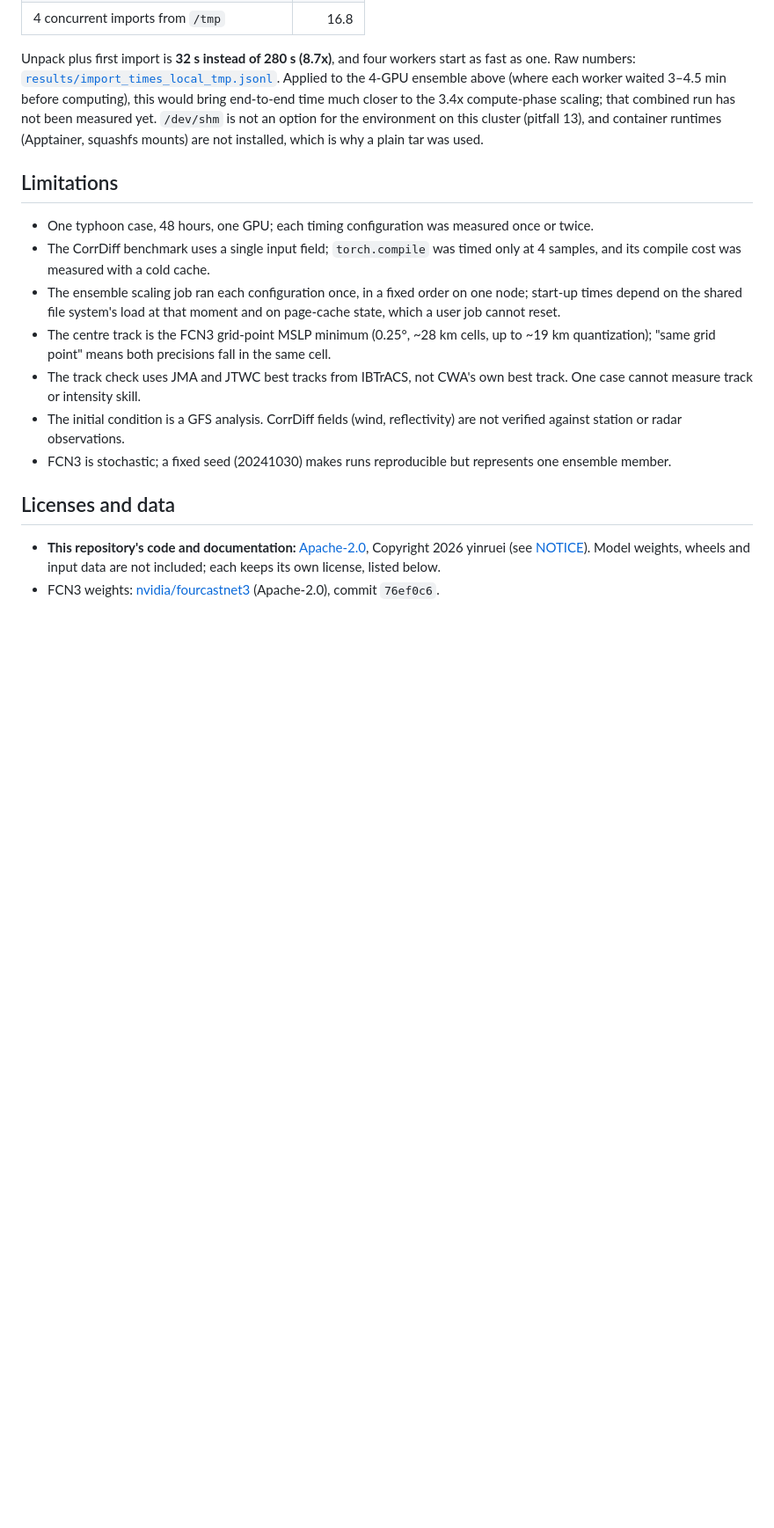
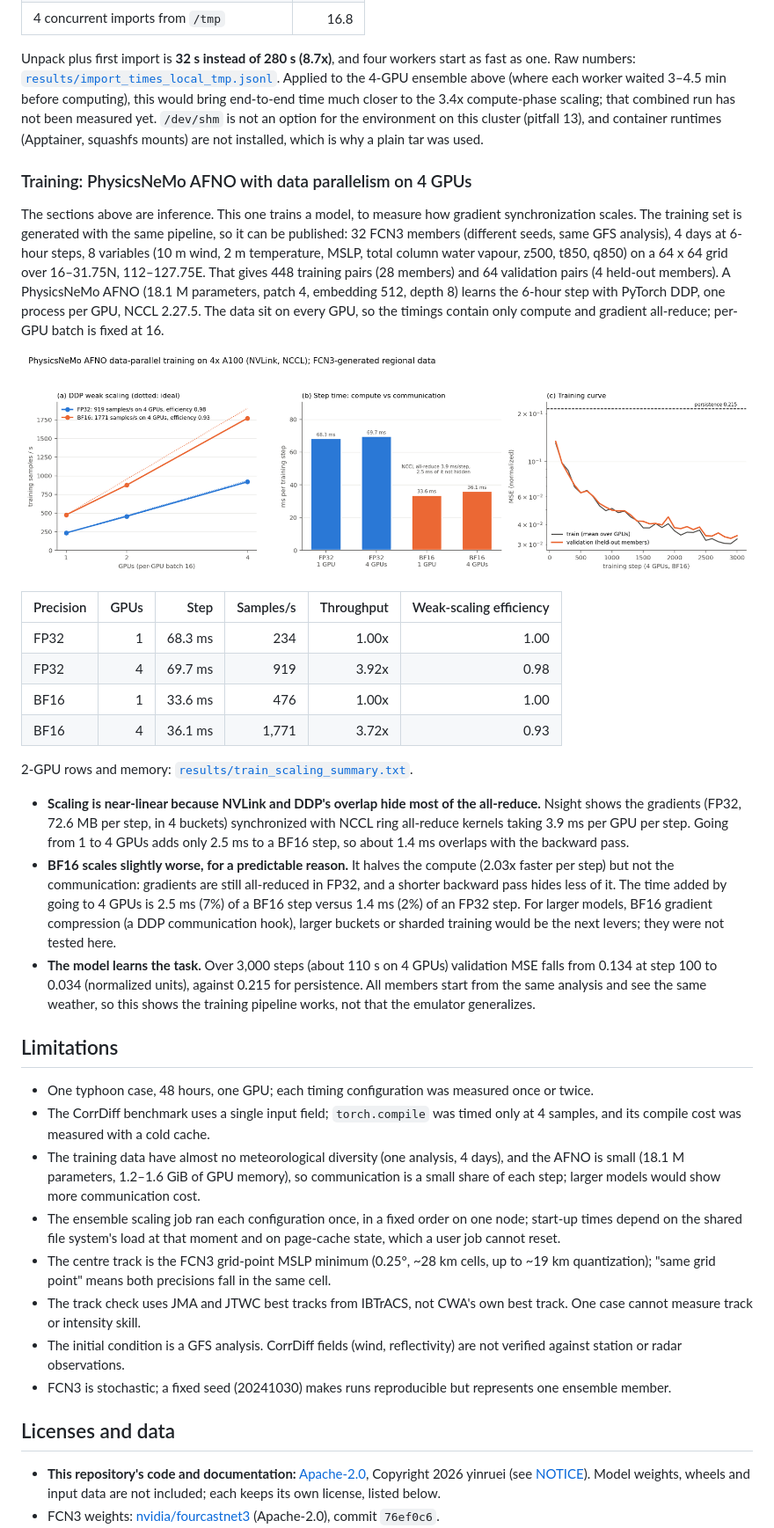
Before and after one commit to yinruei/earth2studio-taiwan, a Markdown page: README.md, the part around one of its changes. Shown at 88% size. GitHub-like rendering; pictures changed too: figures/train_scaling.png (added); blank space fills up the shorter version.

```diff
--- a/README.md
+++ b/README.md
@@ -384,11 +387,47 @@ much closer to the 3.4x compute-phase scaling; that combined run has not been me
 an option for the environment on this cluster (pitfall 13), and container runtimes (Apptainer, squashfs mounts)
 are not installed, which is why a plain tar was used.
 
+### Training: PhysicsNeMo AFNO with data parallelism on 4 GPUs
+
+The sections above are inference. This one trains a model, to measure how gradient synchronization scales.
+The training set is generated with the same pipeline, so it can be published: 32 FCN3 members (different
+seeds, same GFS analysis), 4 days at 6-hour steps, 8 variables (10 m wind, 2 m temperature, MSLP, total column
+water vapour, z500, t850, q850) on a 64 x 64 grid over 16–31.75N, 112–127.75E. That gives 448 training pairs
+(28 members) and 64 validation pairs (4 held-out members). A PhysicsNeMo AFNO (18.1 M parameters, patch 4,
+embedding 512, depth 8) learns the 6-hour step with PyTorch DDP, one process per GPU, NCCL 2.27.5. The data sit
+on every GPU, so the timings contain only compute and gradient all-reduce; per-GPU batch is fixed at 16.
+
+![AFNO DDP training](figures/train_scaling.png)
+
+| Precision | GPUs | Step | Samples/s | Throughput | Weak-scaling efficiency |
+|---|---:|---:|---:|---:|---:|
+| FP32 | 1 | 68.3 ms | 234 | 1.00x | 1.00 |
+| FP32 | 4 | 69.7 ms | 919 | 3.92x | 0.98 |
+| BF16 | 1 | 33.6 ms | 476 | 1.00x | 1.00 |
+| BF16 | 4 | 36.1 ms | 1,771 | 3.72x | 0.93 |
+
+2-GPU rows and memory: [`results/train_scaling_summary.txt`](results/train_scaling_summary.txt).
+
+- **Scaling is near-linear because NVLink and DDP's overlap hide most of the all-reduce.** Nsight shows the
+  gradients (FP32, 72.6 MB per step, in 4 buckets) synchronized with NCCL ring all-reduce kernels taking
+  3.9 ms per GPU per step. Going from 1 to 4 GPUs adds only 2.5 ms to a BF16 step, so about 1.4 ms overlaps
+  with the backward pass.
+- **BF16 scales slightly worse, for a predictable reason.** It halves the compute (2.03x faster per step) but
+  not the communication: gradients are still all-reduced in FP32, and a shorter backward pass hides less of it.
+  The time added by going to 4 GPUs is 2.5 ms (7%) of a BF16 step versus 1.4 ms (2%) of an FP32 step. For larger models, BF16 gradient compression (a DDP communication hook),
+  larger buckets or sharded training would be the next levers; they were not tested here.
+- **The model learns the task.** Over 3,000 steps (about 110 s on 4 GPUs) validation MSE falls from 0.134 at
+  step 100 to 0.034 (normalized units), against 0.215 for persistence. All members start from the same analysis and see the
+  same weather, so this shows the training pipeline works, not that the emulator generalizes.
+
 ## Limitations
 
 - One typhoon case, 48 hours, one GPU; each timing configuration was measured once or twice.
 - The CorrDiff benchmark uses a single input field; `torch.compile` was timed only at 4 samples, and its
   compile cost was measured with a cold cache.
+- The training data have almost no meteorological diversity (one analysis, 4 days), and the AFNO is small
+  (18.1 M parameters, 1.2–1.6 GiB of GPU memory), so communication is a small share of each step; larger models
+  would show more communication cost.
 - The ensemble scaling job ran each configuration once, in a fixed order on one node; start-up times depend on
   the shared file system's load at that moment and on page-cache state, which a user job cannot reset.
 - The centre track is the FCN3 grid-point MSLP minimum (0.25°, ~28 km cells, up to ~19 km quantization);
```
Also changed, not shown: other parts of README.md (+3 -0 lines), 6 other files.
